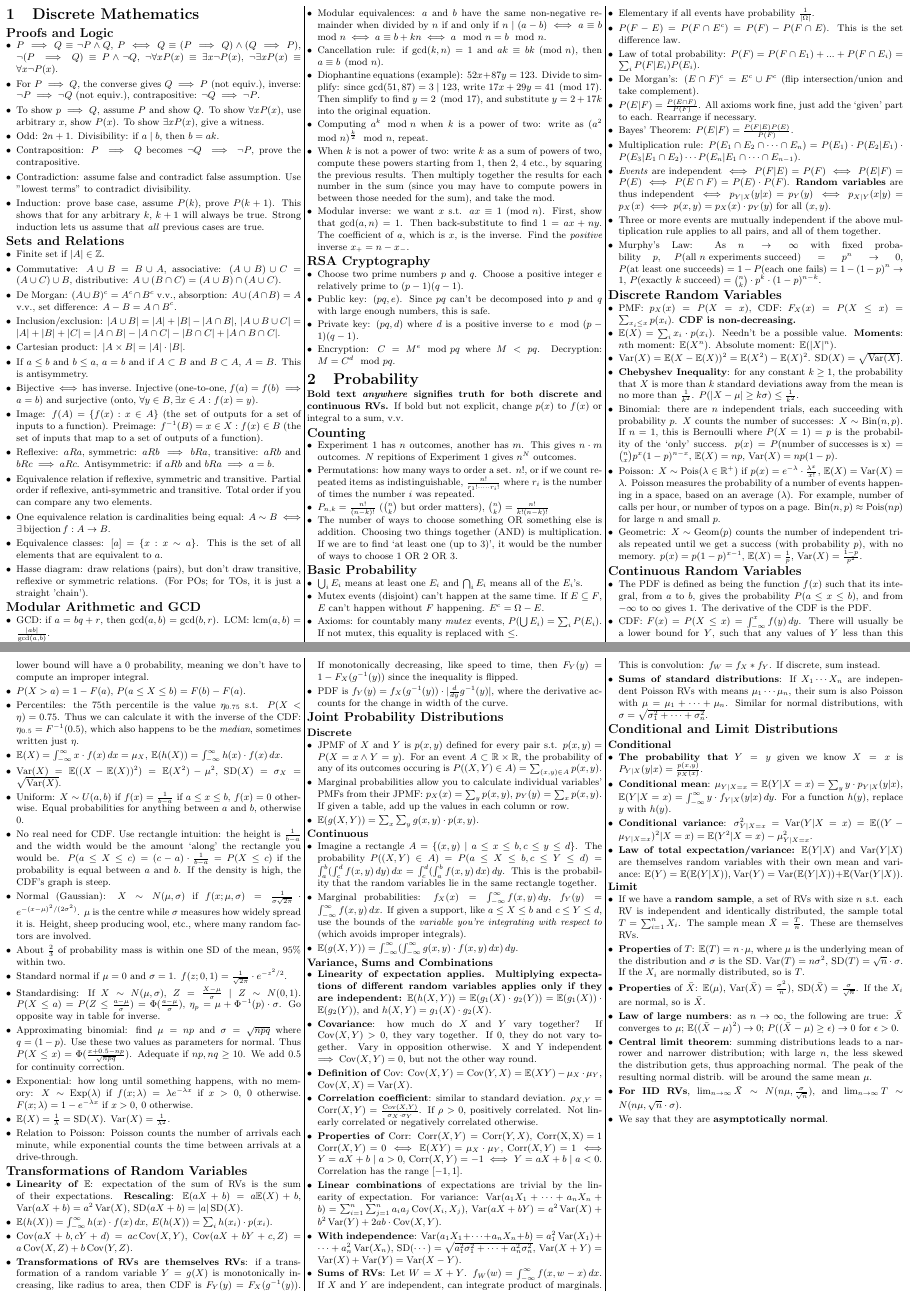
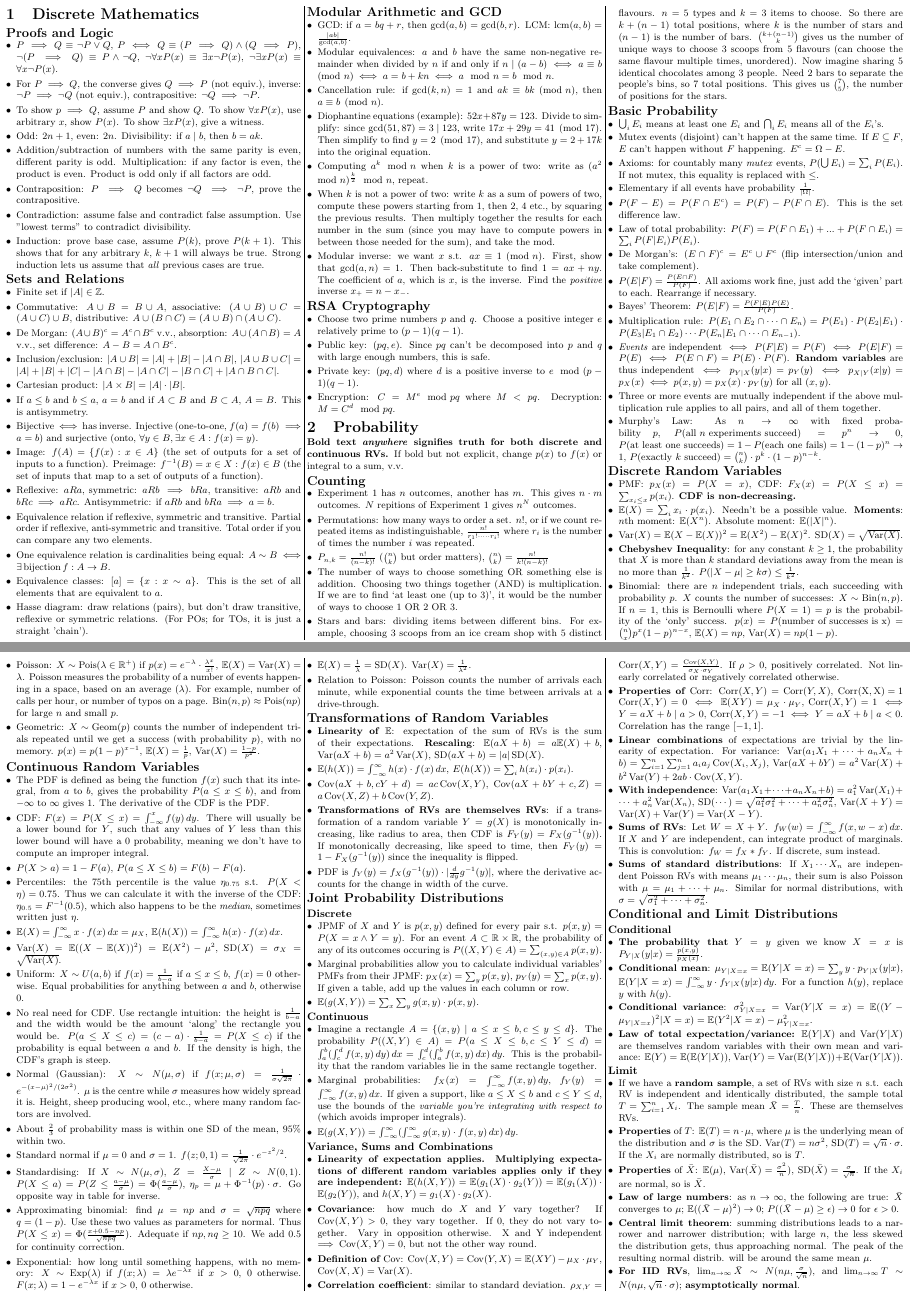
Before and after one commit to alecks/dmp-cheatsheet, a LaTeX document (main.tex, which reads discrete-mathematics.tex, probability.tex): pages 1 and 2 of 2, joined at a grey line. Compiled offline with pdfLaTeX.

Commit message:
final final changes!!!

```diff
--- a/discrete-mathematics.tex
+++ b/discrete-mathematics.tex
@@ -3,13 +3,15 @@
 \subsection*{Proofs and Logic}
 
 \begin{itemize}
-	\item \(P \implies Q \equiv \neg P \land Q\), \(P \iff Q \equiv (P \implies Q) \land (Q \implies P)\), \(\neg(P \implies Q) \equiv P \land \neg Q\), \(\neg \forall x P(x) \equiv \exists x \neg P(x)\), \(\neg \exists x P(x) \equiv \forall x \neg P(x)\).
+	\item \(P \implies Q \equiv \neg P \lor Q\), \(P \iff Q \equiv (P \implies Q) \land (Q \implies P)\), \(\neg(P \implies Q) \equiv P \land \neg Q\), \(\neg \forall x P(x) \equiv \exists x \neg P(x)\), \(\neg \exists x P(x) \equiv \forall x \neg P(x)\).
 	%
 	\item For \(P \implies Q\), the converse gives \(Q \implies P\) (not equiv.), inverse: \(\neg P \implies \neg Q\) (not equiv.), contrapositive: \(\neg Q \implies \neg P\).
 	%
 	\item To show \(p \implies Q\), assume \(P\) and show \(Q\). To show \(\forall x P(x)\), use arbitrary \(x\), show \(P(x)\). To show \(\exists x P(x)\), give a witness.
 	%
-	\item Odd: \(2n+1\). Divisibility: if \(a \mid b\), then \(b=ak\).
+	\item Odd: \(2n+1\), even: \(2n\). Divisibility: if \(a \mid b\), then \(b=ak\).
+	%
+	\item Addition/subtraction of numbers with the same parity is even, different parity is odd. Multiplication: if any factor is even, the product is even. Product is odd only if all factors are odd.
 	%
 	\item Contraposition: \(P \implies Q\) becomes \(\neg Q \implies \neg P\), prove the contrapositive.
 	%
@@ -27,7 +29,7 @@
 	%
 	\item De Morgan: \((A \cup B)^c = A^c \cap B^c\) v.v., absorption: \(A \cup (A \cap B) = A\) v.v., set difference: \(A-B = A \cap B^c\).
 	%
-	\item Inclusion/exclusion: \(|A \cup B| = |A| + |B| - |A \cap B|\), \(|A \cup B \cup C| = |A| + |B| + |C| = |A \cap B| - |A \cap C| - |B \cap C| + |A \cap B \cap C|\).
+	\item Inclusion/exclusion: \(|A \cup B| = |A| + |B| - |A \cap B|\), \(|A \cup B \cup C| = |A| + |B| + |C| - |A \cap B| - |A \cap C| - |B \cap C| + |A \cap B \cap C|\).
 	%
 	\item Cartesian product: \(|A \times B| = |A| \cdot |B|\).
 	%
@@ -53,7 +55,7 @@
 \begin{itemize}
 	\item GCD: if \(a = bq + r\), then \(\gcd(a,b) = \gcd(b,r)\). LCM: \(\operatorname{lcm}(a,b) = \frac{|ab|}{\gcd(a,b)}\).
 	%
-	\item Modular equivalences: \(a\) and \(b\) have the same non-negative remainder when divided by \(n\) if and only if \(n \mid (a-b) \iff a \equiv b \mod n \iff a \equiv b + kn \iff a \mod n = b \mod n\).
+	\item Modular equivalences: \(a\) and \(b\) have the same non-negative remainder when divided by \(n\) if and only if \(n \mid (a-b) \iff a \equiv b \pmod{n}\iff a = b + kn \iff a \mod n = b \mod n\).
 	%
 	\item Cancellation rule: if \(\gcd(k,n)=1\) and \(ak \equiv bk \pmod{n}\), then \(a \equiv b \pmod{n}\).
 	%
--- a/probability.tex
+++ b/probability.tex
@@ -12,6 +12,8 @@
 	\item \(P_{n,k} = \frac{n!}{(n-k)!}\) (\(\binom{n}{k}\) but order matters), \(\binom{n}{k} = \frac{n!}{k!(n-k)!}\)
 	%
 	\item The number of ways to choose something OR something else is addition. Choosing two things together (AND) is multiplication. If we are to find `at least one (up to 3)', it would be the number of ways to choose 1 OR 2 OR 3.
+	%
+	\item Stars and bars: dividing items between different bins. For example, choosing 3 scoops from an ice cream shop with 5 distinct flavours. \(n=5\) types and \(k=3\) items to choose. So there are \(k+(n-1)\) total positions, where \(k\) is the number of stars and \((n-1)\) is the number of bars. \(\binom{k+(n-1)}{k}\) gives us the number of unique ways to choose 3 scoops from 5 flavours (can choose the same flavour multiple times, unordered). Now imagine sharing \(5\) identical chocolates among \(3\) people. Need 2 bars to separate the people's bins, so 7 total positions. This gives us \(\binom{7}{5}\), the number of positions for the stars.
 \end{itemize}
 
 
@@ -188,7 +190,5 @@
 	%
 	\item \textbf{Central limit theorem}: summing distributions leads to a narrower and narrower distribution; with large \(n\), the less skewed the distribution gets, thus approaching normal. The peak of the resulting normal distrib. will be around the same mean \(\mu\).
 	%
-	\item \textbf{For IID RVs}, \(\lim_{n \to \infty} \bar{X} \sim N(n \mu, \frac{\sigma}{\sqrt{n}})\), and \(\lim_{n \to \infty} T \sim N(n \mu, \sqrt{n} \cdot \sigma)\).
-	%
-	\item We say that they are \textbf{asymptotically normal}.
+	\item \textbf{For IID RVs}, \(\lim_{n \to \infty} \bar{X} \sim N(n \mu, \frac{\sigma}{\sqrt{n}})\), and \(\lim_{n \to \infty} T \sim N(n \mu, \sqrt{n} \cdot \sigma)\); \textbf{asymptotically normal}.
 \end{itemize}
```
Also changed, not shown: output/main.pdf.
